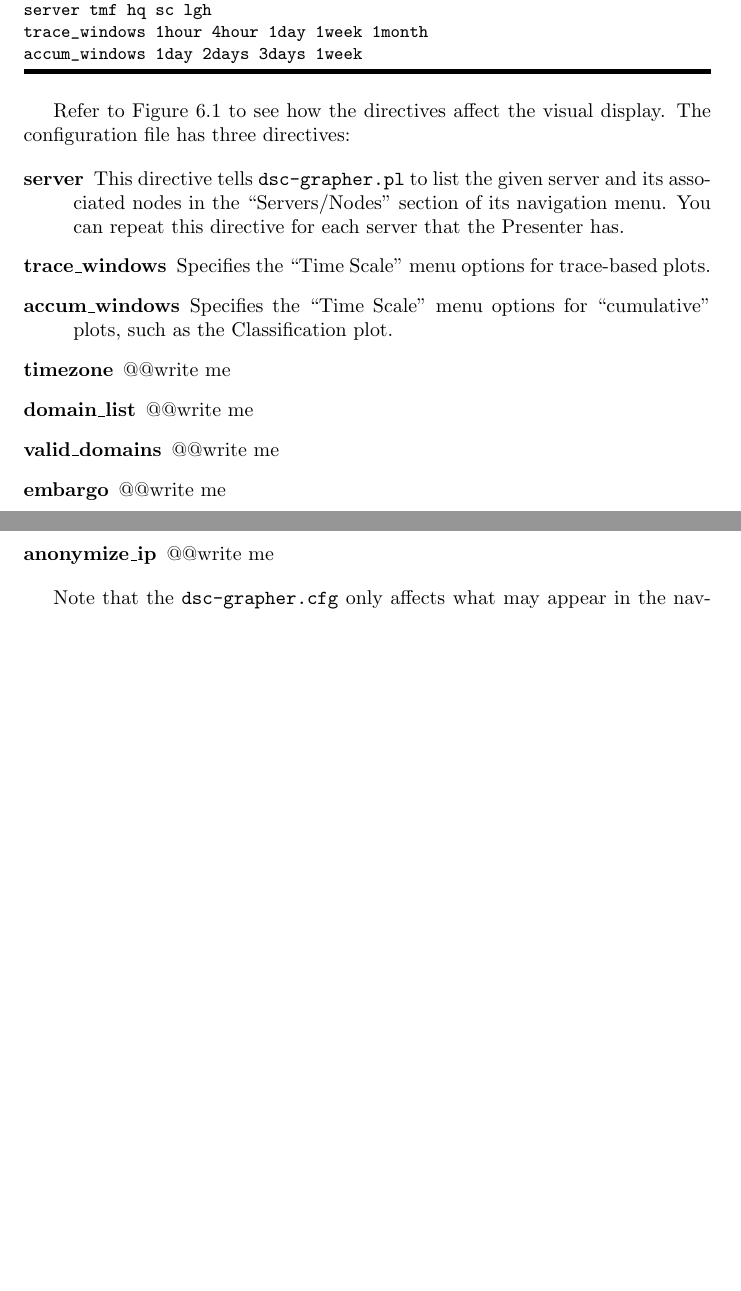
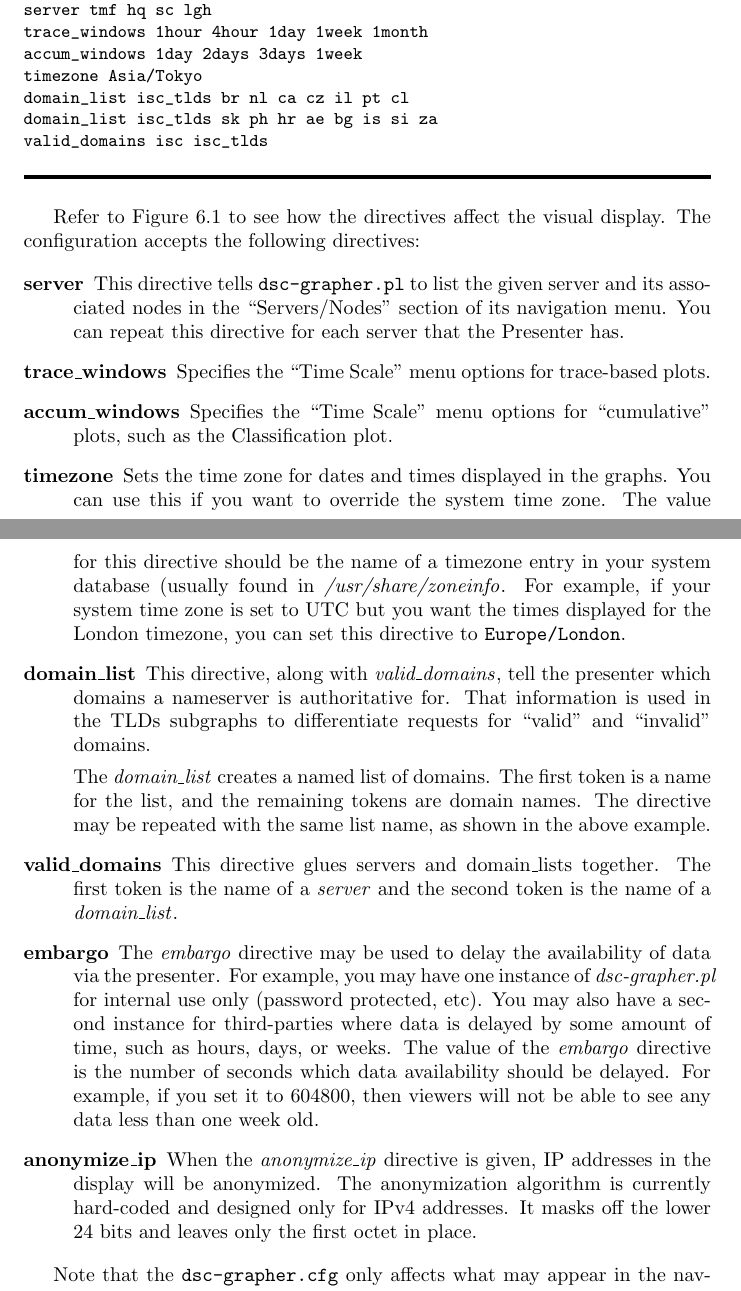
Before and after one commit to DNS-OARC/dsc, a LaTeX document (dsc/trunk/doc/dsc-manual.tex): two parts of pages 24 and 26 of 38, joined at a grey line, cut so that both start at the same text, the shorter picture padded with empty space. Compiled offline with pdfLaTeX.

Commit message:
updated some missing descriptions of dsc-grapher.cfg directives.

```diff
--- a/dsc/trunk/doc/dsc-manual.tex
+++ b/dsc/trunk/doc/dsc-manual.tex
@@ -993,16 +993,21 @@ server isc senna+piquet
 server tmf hq sc lgh
 trace_windows 1hour 4hour 1day 1week 1month
 accum_windows 1day 2days 3days 1week
-\end{MyVerbatim}
-
-Refer to Figure~\ref{fig-screenshot1} to see how
-the directives affect the visual display.
-The configuration file has three directives:
+timezone Asia/Tokyo
+domain_list isc_tlds br nl ca cz il pt cl
+domain_list isc_tlds sk ph hr ae bg is si za
+valid_domains isc isc_tlds
+
+\end{MyVerbatim}
 
 \begin{figure}
 \centerline{\psfig{figure=screenshot1.eps,width=6.5in}}
 \caption{\label{fig-screenshot1}A sample graph}
 \end{figure}
+
+Refer to Figure~\ref{fig-screenshot1} to see how
+the directives affect the visual display.
+The configuration accepts the following directives:
 
 \begin{description}
 \item[server]
@@ -1018,15 +1023,48 @@ The configuration file has three directives:
 	Specifies the ``Time Scale'' menu options for
 	``cumulative'' plots, such as the Classification plot.
 \item[timezone]
-	@@write me
+	Sets the time zone for dates and times displayed in the
+	graphs.
+	You can use this if you want to override the system
+	time zone.
+	The value for this directive should be the name
+	of a timezone entry in your system database (usually found
+	in {\em /usr/share/zoneinfo\/}.
+	For example, if your system time zone is set
+	to UTC but you want the times displayed for the
+	London timezone, you can set this directive to
+	{\tt Europe/London\/}.
 \item[domain\_list]
-	@@write me
+	This directive, along with {\em valid\_domains\/}, tell the
+	presenter which domains a nameserver is authoritative for.
+	That information is used in the TLDs subgraphs to differentiate
+	requests for ``valid'' and ``invalid'' domains.
+
+	The {\em domain\_list\/} creates a named list of domains.
+	The first token is a name for the list, and the remaining
+	tokens are domain names.  The directive may be repeated with
+	the same list name, as shown in the above example.
 \item[valid\_domains]
-	@@write me
+	This directive glues servers and domain\_lists together.  The
+	first token is the name of a {\em server\/} and the second token is
+	the name of a {\em domain\_list\/}.
 \item[embargo]
-	@@write me
+	The {\em embargo\/} directive may be used to delay the
+	availability of data via the presenter.  For example, you
+	may have one instance of {\em dsc-grapher.pl\/} for internal
+	use only (password protected, etc).  You may also have a
+	second instance for third-parties where data is delayed by
+	some amount of time, such as hours, days, or weeks.  The value
+	of the {\em embargo\/} directive is the number of seconds which
+	data availability should be delayed.  For example, if you set
+	it to 604800, then viewers will not be able to see any data
+	less than one week old.
 \item[anonymize\_ip]
-	@@write me
+	When the {\em anonymize\_ip\/} directive is given, IP addresses
+	in the display will be anonymized.  The anonymization algorithm
+	is currently hard-coded and designed only for IPv4 addresses.
+	It masks off the lower 24 bits and leaves only the first octet
+	in place.
 \end{description}
 
 Note that the \path|dsc-grapher.cfg| only affects what
```
